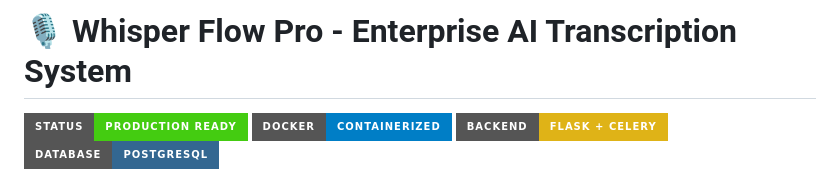
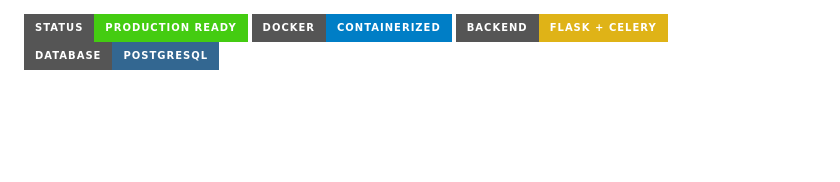
Before and after one commit to YashKapri/whisper-flow, a Markdown page: README.md, the part around the change. Drawn GitHub-style; badges without logos; blank space fills up the shorter version.

```diff
--- a/README.md
+++ b/README.md
@@ -1,4 +1,4 @@
-# 🎙️ Whisper Flow Pro - Enterprise AI Transcription System
+
 
 ![Whisper Flow Banner](https://img.shields.io/badge/Status-Production%20Ready-success?style=for-the-badge)
 ![Docker](https://img.shields.io/badge/Docker-Containerized-blue?style=for-the-badge&logo=docker)
```
